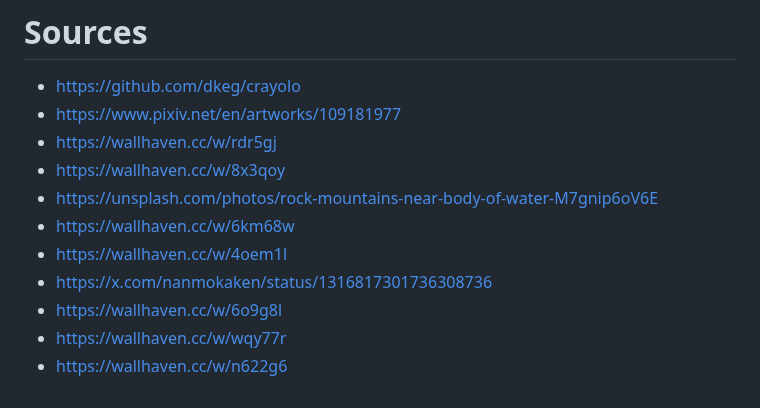
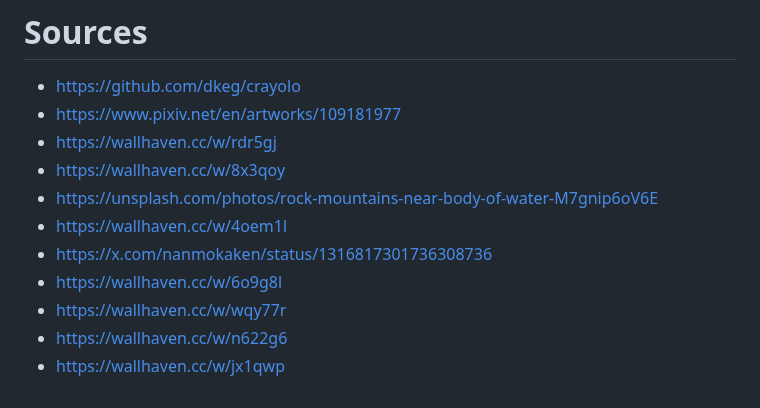
Before and after one commit to kewin-y/flake, a Markdown page: wallpapers/README.md, the part around the change. Drawn GitHub-style.

```diff
--- a/wallpapers/README.md
+++ b/wallpapers/README.md
@@ -5,9 +5,9 @@
 - https://wallhaven.cc/w/rdr5gj
 - https://wallhaven.cc/w/8x3qoy
 - https://unsplash.com/photos/rock-mountains-near-body-of-water-M7gnip6oV6E
-- https://wallhaven.cc/w/6km68w
 - https://wallhaven.cc/w/4oem1l
 - https://x.com/nanmokaken/status/1316817301736308736
 - https://wallhaven.cc/w/6o9g8l
 - https://wallhaven.cc/w/wqy77r
 - https://wallhaven.cc/w/n622g6
+- https://wallhaven.cc/w/jx1qwp
```
Also changed, not shown: wallpapers/wallhaven-jx1qwp.jpg (added), 1 other file.
